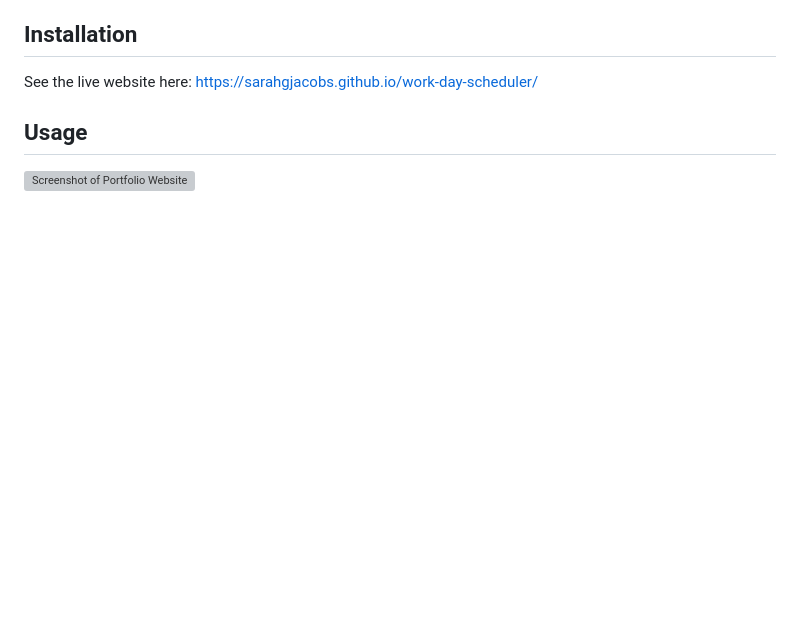
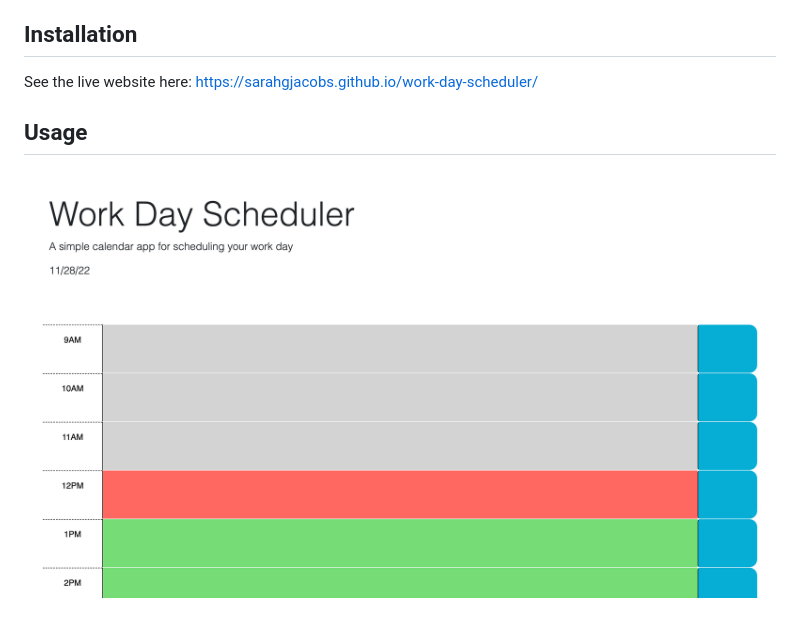
Before and after one commit to sarahgjacobs/work-day-scheduler, a Markdown page: README.md, the part around the change. GitHub-like rendering; pictures changed too: assets/Screen Shot 2022-11-28 at 12.58.49 PM.png (added); blank space fills up the shorter version; grey boxes are pictures that could not be loaded.

Commit message:
added readme screenshot

```diff
--- a/README.md
+++ b/README.md
@@ -10,4 +10,4 @@ See the live website here: https://sarahgjacobs.github.io/work-day-scheduler/
 
 ## Usage
 
-![Screenshot of Portfolio Website](./assets/images/Screen%20Shot%202022-11-05%20at%201.09.11%20PM.png "Sarah Jacobs Portfolio")
+![Screenshot of Portfolio Website](./assets/Screen%20Shot%202022-11-28%20at%2012.58.49%20PM.png "Work Day Scheduler")
```
